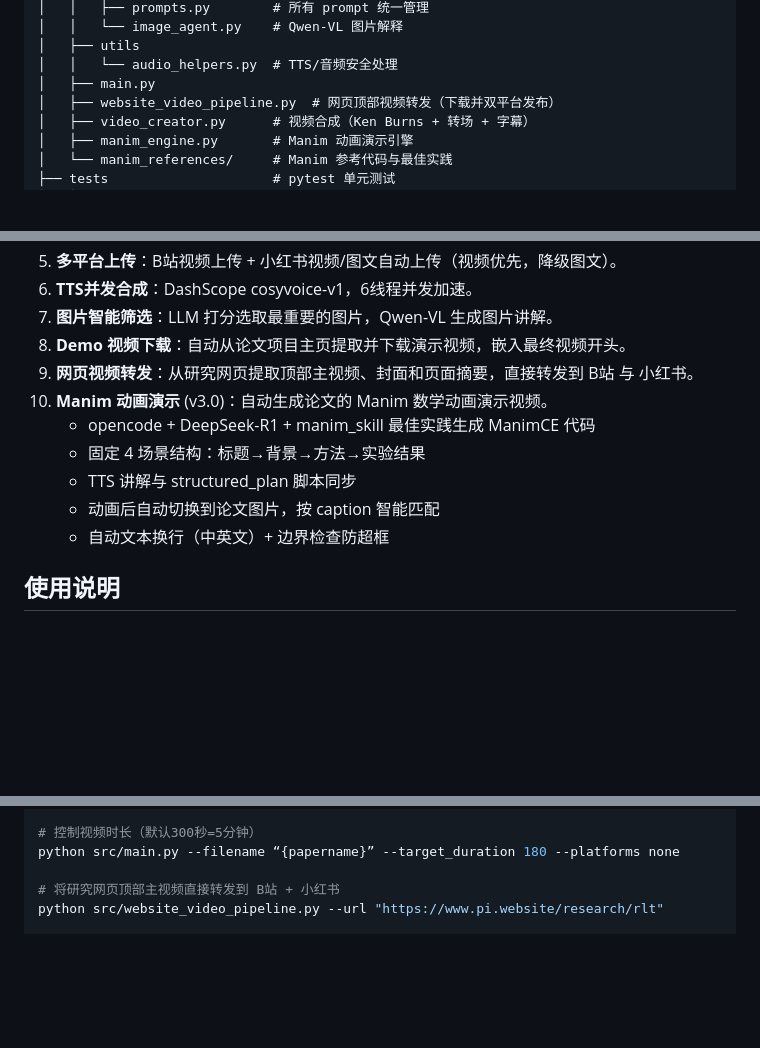
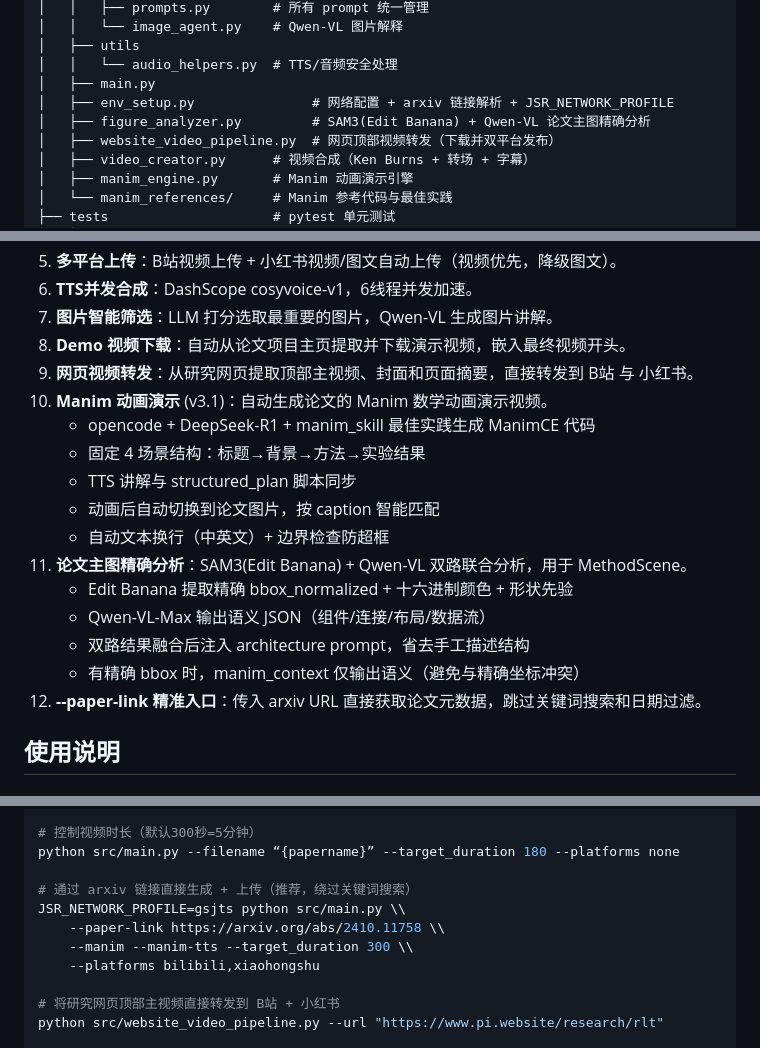
Before and after one commit to Tigerdwgth/JushenRenji, a Markdown page: README.md, 3 parts joined by grey strips. GitHub-like rendering; blank space fills up the shorter version.

Commit message:
docs: update README for v3.1 — figure_analyzer, env_setup, --paper-link

```diff
--- a/README.md
+++ b/README.md
@@ -21,6 +21,8 @@
 │   ├── utils
 │   │   └── audio_helpers.py  # TTS/音频安全处理
 │   ├── main.py
+│   ├── env_setup.py               # 网络配置 + arxiv 链接解析 + JSR_NETWORK_PROFILE
+│   ├── figure_analyzer.py         # SAM3(Edit Banana) + Qwen-VL 论文主图精确分析
 │   ├── website_video_pipeline.py  # 网页顶部视频转发（下载并双平台发布）
 │   ├── video_creator.py      # 视频合成（Ken Burns + 转场 + 字幕）
 │   ├── manim_engine.py       # Manim 动画演示引擎
@@ -44,12 +46,18 @@
 7. **图片智能筛选**：LLM 打分选取最重要的图片，Qwen-VL 生成图片讲解。
 8. **Demo 视频下载**：自动从论文项目主页提取并下载演示视频，嵌入最终视频开头。
 9. **网页视频转发**：从研究网页提取顶部主视频、封面和页面摘要，直接转发到 B站 与 小红书。
-10. **Manim 动画演示** (v3.0)：自动生成论文的 Manim 数学动画演示视频。
+10. **Manim 动画演示** (v3.1)：自动生成论文的 Manim 数学动画演示视频。
     - opencode + DeepSeek-R1 + manim_skill 最佳实践生成 ManimCE 代码
     - 固定 4 场景结构：标题→背景→方法→实验结果
     - TTS 讲解与 structured_plan 脚本同步
     - 动画后自动切换到论文图片，按 caption 智能匹配
     - 自动文本换行（中英文）+ 边界检查防超框
+11. **论文主图精确分析**：SAM3(Edit Banana) + Qwen-VL 双路联合分析，用于 MethodScene。
+    - Edit Banana 提取精确 bbox_normalized + 十六进制颜色 + 形状先验
+    - Qwen-VL-Max 输出语义 JSON（组件/连接/布局/数据流）
+    - 双路结果融合后注入 architecture prompt，省去手工描述结构
+    - 有精确 bbox 时，manim_context 仅输出语义（避免与精确坐标冲突）
+12. **--paper-link 精准入口**：传入 arxiv URL 直接获取论文元数据，跳过关键词搜索和日期过滤。
 
 ## 使用说明
 
@@ -213,6 +221,12 @@ python src/main.py --filename "{papername}" --manim --manim-quality high --platf
 # 控制视频时长（默认300秒=5分钟）
 python src/main.py --filename “{papername}” --target_duration 180 --platforms none
 
+# 通过 arxiv 链接直接生成 + 上传（推荐，绕过关键词搜索）
+JSR_NETWORK_PROFILE=gsjts python src/main.py \\
+    --paper-link https://arxiv.org/abs/2410.11758 \\
+    --manim --manim-tts --target_duration 300 \\
+    --platforms bilibili,xiaohongshu
+
 # 将研究网页顶部主视频直接转发到 B站 + 小红书
 python src/website_video_pipeline.py --url "https://www.pi.website/research/rlt"
 
```
